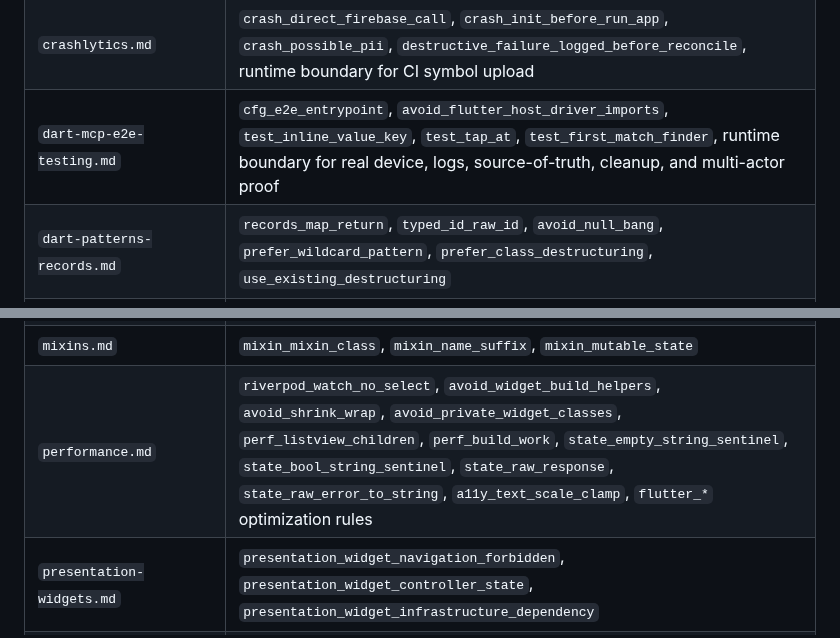
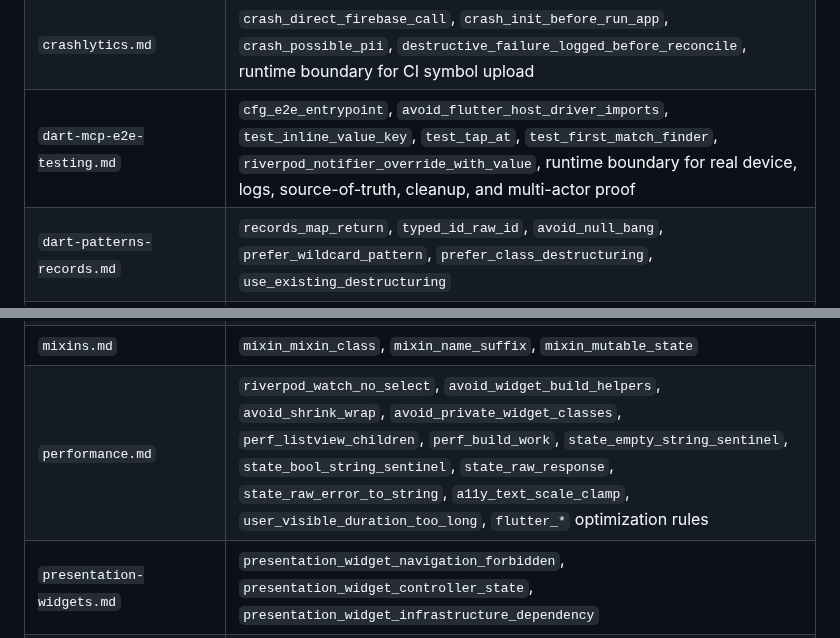
Before and after one commit to sgaabdu4/flutter_skill_lints, a Markdown page: doc/building-flutter-apps-lint-coverage.md, 2 parts joined by grey strips. GitHub-like rendering.

Commit message:
Map notifier override and user-visible duration rules in the coverage doc

```diff
--- a/doc/building-flutter-apps-lint-coverage.md
+++ b/doc/building-flutter-apps-lint-coverage.md
@@ -153,7 +153,7 @@ hover description and correction text.
 | `atomic-design.md` | `style_raw_token`, `style_raw_text_style`, `strings_hardcoded`, `atomic_provider_access`, `atomic_page_consumer_widget`, `arch_widget_path`, `widget_material_boundary`, runtime boundary for cross-feature widget promotion |
 | `common-patterns.md` | `router_string_nav`, `router_gorouter_of`, `router_untyped_navigator_push`, `router_direct_route_call`, `router_raw_route_definition`, `router_modal_local_helpers`, `router_container_navigation_escape`, `router_context_navigation_extension`, `router_navigation_wrapper_api`, `router_pop_then_push`, `pop_fallback_helper_must_check_navigator_stack` (mounted + root/local Navigator fallback), `router_redirect_watch`, `router_redirect_loading_bounce`, `router_splash_waits_for_initial_sync`, `router_complex_extra`, `router_impure_redirect`, `router_shell_tab_push`, `guard_context_pop`, `use_context_is_current_modal_route`, `avoid_route_param_throw_in_build`, `state_broad_invalidation`, `widget_local_mutation_flag`, `storage_clear_preserves_migration_state`, runtime boundary for UX-specific debounce duration |
 | `crashlytics.md` | `crash_direct_firebase_call`, `crash_init_before_run_app`, `crash_possible_pii`, `destructive_failure_logged_before_reconcile`, runtime boundary for CI symbol upload |
-| `dart-mcp-e2e-testing.md` | `cfg_e2e_entrypoint`, `avoid_flutter_host_driver_imports`, `test_inline_value_key`, `test_tap_at`, `test_first_match_finder`, runtime boundary for real device, logs, source-of-truth, cleanup, and multi-actor proof |
+| `dart-mcp-e2e-testing.md` | `cfg_e2e_entrypoint`, `avoid_flutter_host_driver_imports`, `test_inline_value_key`, `test_tap_at`, `test_first_match_finder`, `riverpod_notifier_override_with_value`, runtime boundary for real device, logs, source-of-truth, cleanup, and multi-actor proof |
 | `dart-patterns-records.md` | `records_map_return`, `typed_id_raw_id`, `avoid_null_bang`, `prefer_wildcard_pattern`, `prefer_class_destructuring`, `use_existing_destructuring` |
 | `extensions-utilities.md` | `ui_snackbar_boundary`, `datetime_now_requires_timezone_intent`, `avoid_magic_literals`, `use_context_is_current_modal_route`, `dart_static_namespace`, `service_static_side_effect`, `fire_and_forget_missing_catch`, `use_unawaited_for_fire_and_forget_futures` |
 | `flutter-optimizations.md` | `avoid_shrink_wrap`, `perf_listview_children`, `perf_build_work`, `a11y_text_scale_clamp`, `flutter_key_created_in_build`, `flutter_unique_or_global_key`, `flutter_opacity_widget`, `flutter_save_layer_filter`, `flutter_clip_save_layer`, `flutter_intrinsic_layout`, `flutter_animated_builder_child`, `flutter_widget_operator_equals`, `avoid_list_in_single_child_scroll_view`, `avoid_clip_rrect_container`, `use_dedicated_media_query_methods`, `dispose_fields` |
@@ -162,7 +162,7 @@ hover description and correction text.
 | `layout-diagnostics.md` | `avoid_shrink_wrap`, `avoid_shrink_wrap_in_lists`, `avoid_flexible_outside_flex`, `avoid_positioned_outside_stack`, `avoid_unbounded_list_in_column`, `avoid_unbounded_text_field_in_row`, `avoid_orientation_layout`, `use_dedicated_media_query_methods`, `prefer_spacing` limited to repeated uniform gaps, runtime boundary for device-type layout checks |
 | `localization.md` | `strings_hardcoded`, `avoid_hardcoded_strings`, `l10n_context_direct_access`, `l10n_string_concatenation`, `l10n_notifier_localized_copy` |
 | `mixins.md` | `mixin_mixin_class`, `mixin_name_suffix`, `mixin_mutable_state` |
-| `performance.md` | `riverpod_watch_no_select`, `avoid_widget_build_helpers`, `avoid_shrink_wrap`, `avoid_private_widget_classes`, `perf_listview_children`, `perf_build_work`, `state_empty_string_sentinel`, `state_bool_string_sentinel`, `state_raw_response`, `state_raw_error_to_string`, `a11y_text_scale_clamp`, `flutter_*` optimization rules |
+| `performance.md` | `riverpod_watch_no_select`, `avoid_widget_build_helpers`, `avoid_shrink_wrap`, `avoid_private_widget_classes`, `perf_listview_children`, `perf_build_work`, `state_empty_string_sentinel`, `state_bool_string_sentinel`, `state_raw_response`, `state_raw_error_to_string`, `a11y_text_scale_clamp`, `user_visible_duration_too_long`, `flutter_*` optimization rules |
 | `presentation-widgets.md` | `presentation_widget_navigation_forbidden`, `presentation_widget_controller_state`, `presentation_widget_infrastructure_dependency` |
 | `riverpod-codegen.md` | `avoid_legacy_riverpod_apis`, `riverpod_read_init_state`, `riverpod_service_locator`, `riverpod_manual_provider`, `riverpod_generated_provider_alias`, `riverpod_widget_ref_outside_widget`, `riverpod_consumer_state_derived_cache`, `riverpod_consumer_state_provider_subscription`, `riverpod_listen_manual_forbidden`, `riverpod_event_counter_signal_forbidden`, `service_provider_watch_dependency`, `riverpod_config_destructuring`, `riverpod_watch_no_select`, `riverpod_select_arrow_syntax`, `riverpod_mutation_experimental_warning`, `riverpod_mutation_top_level`, `riverpod_mutation_ref_read`, `riverpod_auto_dispose_keepalive_dependencies`, `riverpod_feature_notifier_keepalive`, `riverpod_keepalive_family`, `use_ref_invalidate`; Riverpod-owned dependency/scoping/provider-shape diagnostics stay with `riverpod_lint` |
 	| `services-and-singletons.md` | `service_singleton`, `service_static_side_effect`, `service_random_per_call`, `hidden_dependency_fallback`, `hidden_dependency_default_param`, `service_inline_concrete_dependency`, `service_provider_watch_dependency`, `fire_and_forget_missing_catch`, `use_unawaited_for_fire_and_forget_futures`, `fire_forget_in_tests`, `appwrite_blocking_function_execution_in_client` |
```
